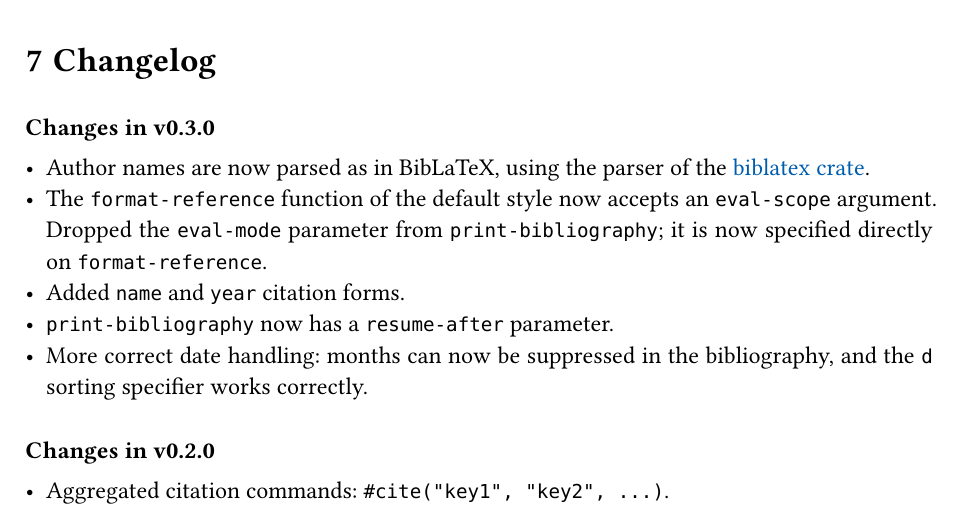
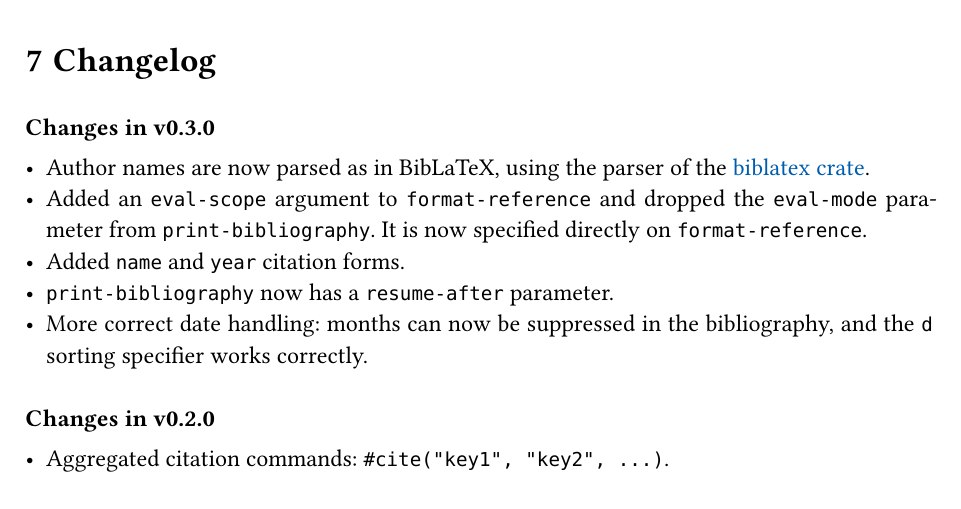
Before and after one commit to alexanderkoller/pergamon, a Typst document (pergamon.typ): part of page 33 of 33, cut so that both start at the same text. The pictures show the PDF file pergamon.pdf that the author committed with the source.

Commit message:
submit to 0.3.0

```diff
--- a/pergamon.typ
+++ b/pergamon.typ
@@ -731,7 +731,8 @@ The following functions may be helpful in the advanced usage and customization o
 ==== Changes in v0.3.0
 
 - Author names are now parsed as in #biblatex, using the parser of the #link("https://crates.io/crates/biblatex")[biblatex crate].
-- The `format-reference` function of the default style now accepts an `eval-scope` argument. Dropped the `eval-mode` parameter from `print-bibliography`; it is now specified directly on `format-reference`.
+- Added an `eval-scope` argument to `format-reference` and dropped the `eval-mode`
+  parameter from `print-bibliography`. It is now specified directly on `format-reference`.
 - Added `name` and `year` citation forms.
 - `print-bibliography` now has a `resume-after` parameter.
 - More correct date handling: months can now be suppressed in the bibliography, and the `d` sorting specifier works correctly.
```
Also changed, not shown: docs/pergamon-latest.pdf, pergamon.pdf.
